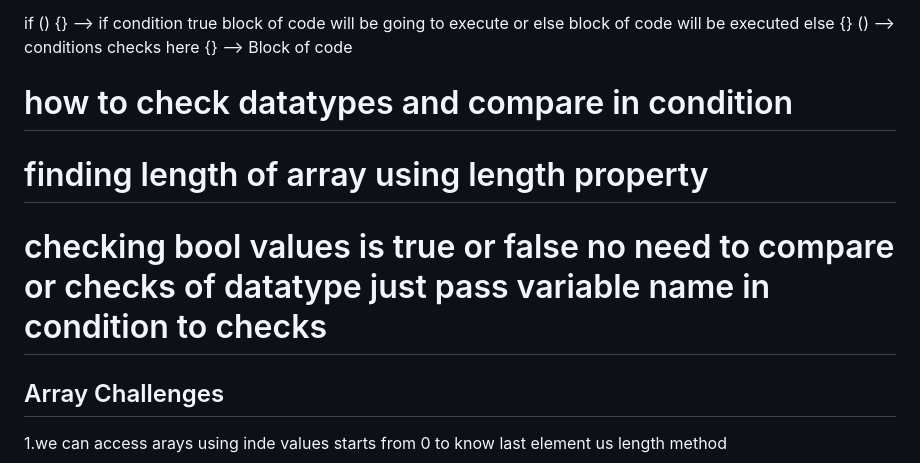
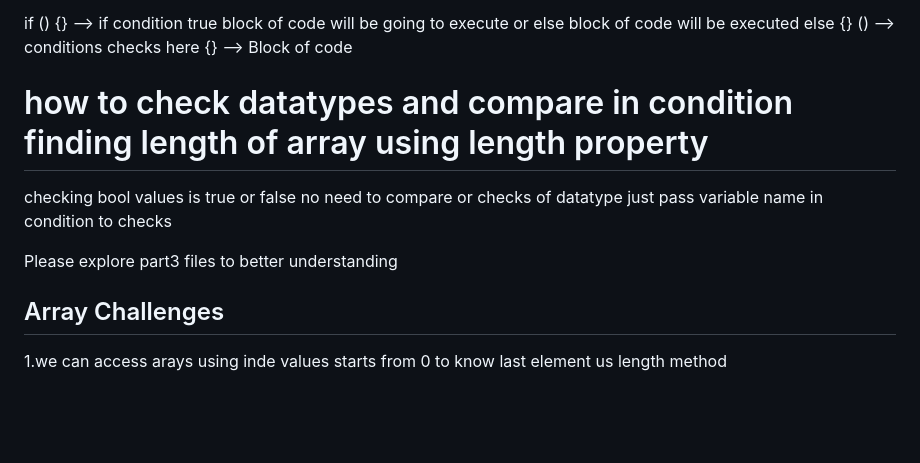
Before and after one commit to madhavareddyrb/Javascrit, a Markdown page: README.md, the part around the change. Rendered like a GitHub page; blank space fills up the shorter version.

Commit message:
day2 completed condtions and array 10 challenges"

```diff
--- a/README.md
+++ b/README.md
@@ -57,10 +57,11 @@ else {}
 () --> conditions checks here
 {} --> Block of code
 
-# how to check datatypes and compare  in condition
-# finding length of array using length property
-# checking bool values is true or false no need to compare or checks of datatype just pass variable name in condition to checks
+# how to check datatypes and compare  in condition finding length of array using length property
 
+checking bool values is true or false no need to compare or checks of datatype just pass variable name in condition to checks
+
+Please explore part3 files to better understanding
 
 ## Array Challenges
 1.we can access arays using inde values starts from 0 to know last element us length method
```
